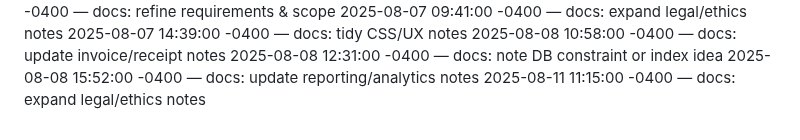
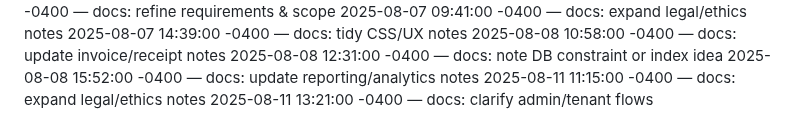
Before and after one commit to Dumisani-C/advanced_payment_and_support_system, a Markdown page: docs/CHANGELOG.md, the part around the change. Drawn GitHub-style.

Commit message:
docs: clarify admin/tenant flows

```diff
--- a/docs/CHANGELOG.md
+++ b/docs/CHANGELOG.md
@@ -541,3 +541,4 @@
 2025-08-08 12:31:00 -0400 — docs: note DB constraint or index idea
 2025-08-08 15:52:00 -0400 — docs: update reporting/analytics notes
 2025-08-11 11:15:00 -0400 — docs: expand legal/ethics notes
+2025-08-11 13:21:00 -0400 — docs: clarify admin/tenant flows
```
